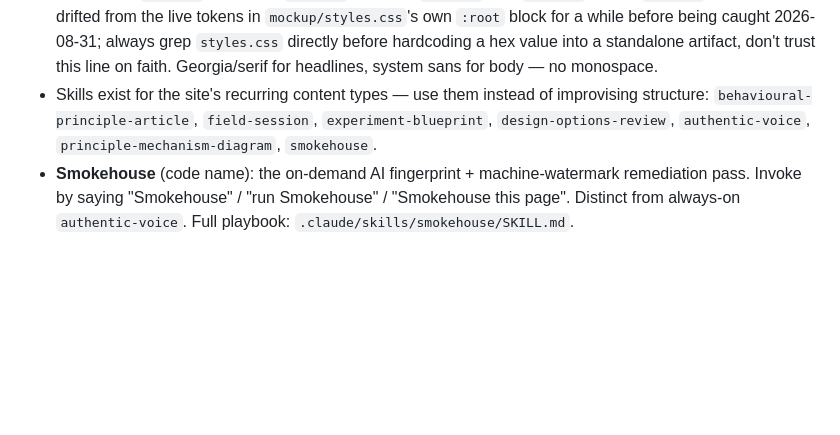
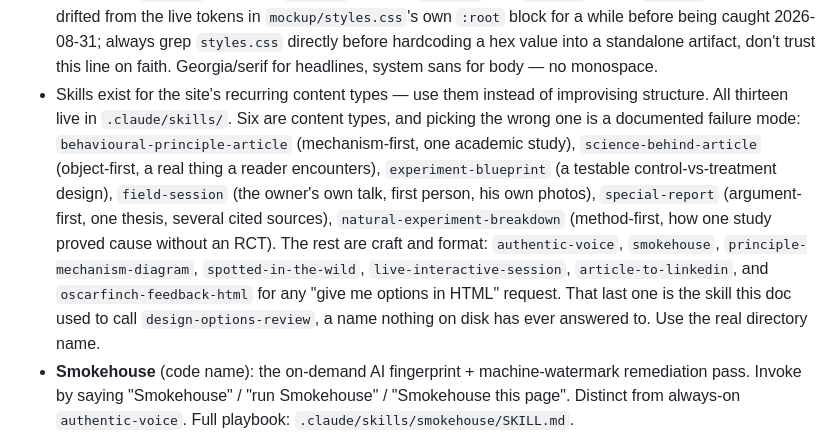
Before and after one commit to thegrantburrow/behavioural-econ-site, a Markdown page: CLAUDE.md, the part around the change. Drawn GitHub-style; blank space fills up the shorter version.

```diff
--- a/CLAUDE.md
+++ b/CLAUDE.md
@@ -15,9 +15,20 @@ plus original case studies. Full context: `PROJECT-BRIEF.md`.
   into a standalone artifact, don't trust this line on faith. Georgia/serif for headlines, system sans for
   body — no monospace.
 - Skills exist for the site's recurring content types — use them instead of
-  improvising structure: `behavioural-principle-article`, `field-session`,
-  `experiment-blueprint`, `design-options-review`, `authentic-voice`,
-  `principle-mechanism-diagram`, `smokehouse`.
+  improvising structure. All thirteen live in `.claude/skills/`. Six are
+  content types, and picking the wrong one is a documented failure mode:
+  `behavioural-principle-article` (mechanism-first, one academic study),
+  `science-behind-article` (object-first, a real thing a reader encounters),
+  `experiment-blueprint` (a testable control-vs-treatment design),
+  `field-session` (the owner's own talk, first person, his own photos),
+  `special-report` (argument-first, one thesis, several cited sources),
+  `natural-experiment-breakdown` (method-first, how one study proved cause
+  without an RCT). The rest are craft and format:
+  `authentic-voice`, `smokehouse`, `principle-mechanism-diagram`,
+  `spotted-in-the-wild`, `live-interactive-session`, `article-to-linkedin`,
+  and `oscarfinch-feedback-html` for any "give me options in HTML" request.
+  That last one is the skill this doc used to call `design-options-review`,
+  a name nothing on disk has ever answered to. Use the real directory name.
 - **Smokehouse** (code name): the on-demand AI fingerprint + machine-watermark
   remediation pass. Invoke by saying "Smokehouse" / "run Smokehouse" /
   "Smokehouse this page". Distinct from always-on `authentic-voice`. Full
```
Also changed, not shown: CURSOR-HANDOVER.md (+15 -3 lines), 1 other file.
